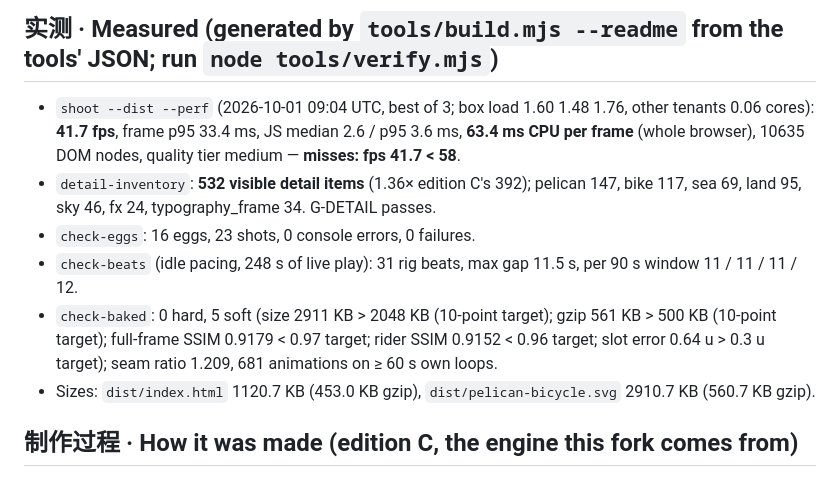
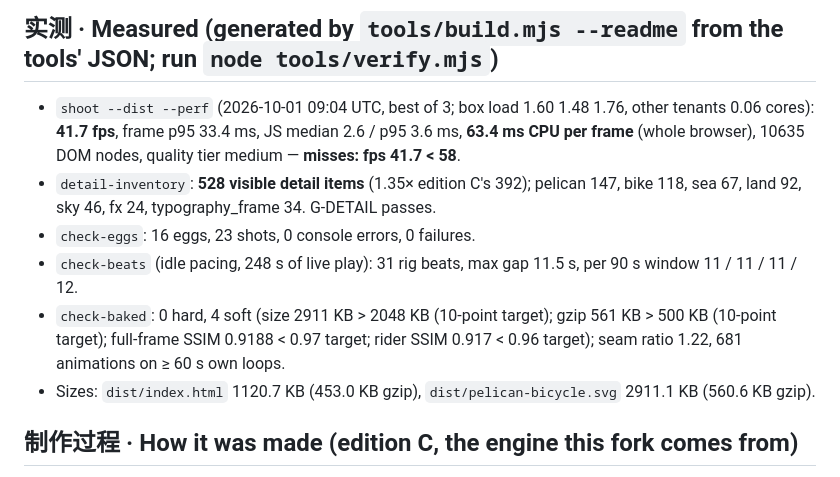
Before and after one commit to jamesyoung-gui/experiments-and-tests, a Markdown page: pelican-cyberpunk/README.md, the part around the change. Drawn GitHub-style.

```diff
--- a/pelican-cyberpunk/README.md
+++ b/pelican-cyberpunk/README.md
@@ -97,11 +97,11 @@ Adaptive quality: when the frame p95 stays above 18 ms the page sheds the compos
 ## 实测 · Measured (generated by `tools/build.mjs --readme` from the tools' JSON; run `node tools/verify.mjs`)
 
 - `shoot --dist --perf` (2026-10-01 09:04 UTC, best of 3; box load 1.60 1.48 1.76, other tenants 0.06 cores): **41.7 fps**, frame p95 33.4 ms, JS median 2.6 / p95 3.6 ms, **63.4 ms CPU per frame** (whole browser), 10635 DOM nodes, quality tier medium — **misses: fps 41.7 < 58**.
-- `detail-inventory`: **532 visible detail items** (1.36× edition C's 392); pelican 147, bike 117, sea 69, land 95, sky 46, fx 24, typography_frame 34. G-DETAIL passes.
+- `detail-inventory`: **528 visible detail items** (1.35× edition C's 392); pelican 147, bike 118, sea 67, land 92, sky 46, fx 24, typography_frame 34. G-DETAIL passes.
 - `check-eggs`: 16 eggs, 23 shots, 0 console errors, 0 failures.
 - `check-beats` (idle pacing, 248 s of live play): 31 rig beats, max gap 11.5 s, per 90 s window 11 / 11 / 11 / 12.
-- `check-baked`: 0 hard, 5 soft (size 2911 KB > 2048 KB (10-point target); gzip 561 KB > 500 KB (10-point target); full-frame SSIM 0.9179 < 0.97 target; rider SSIM 0.9152 < 0.96 target; slot error 0.64 u > 0.3 u target); seam ratio 1.209, 681 animations on ≥ 60 s own loops.
-- Sizes: `dist/index.html` 1120.7 KB (453.0 KB gzip), `dist/pelican-bicycle.svg` 2910.7 KB (560.7 KB gzip).
+- `check-baked`: 0 hard, 4 soft (size 2911 KB > 2048 KB (10-point target); gzip 561 KB > 500 KB (10-point target); full-frame SSIM 0.9188 < 0.97 target; rider SSIM 0.917 < 0.96 target); seam ratio 1.22, 681 animations on ≥ 60 s own loops.
+- Sizes: `dist/index.html` 1120.7 KB (453.0 KB gzip), `dist/pelican-bicycle.svg` 2911.1 KB (560.6 KB gzip).
 
 ## 制作过程 · How it was made (edition C, the engine this fork comes from)
 
```
Also changed, not shown: 1 other file.
